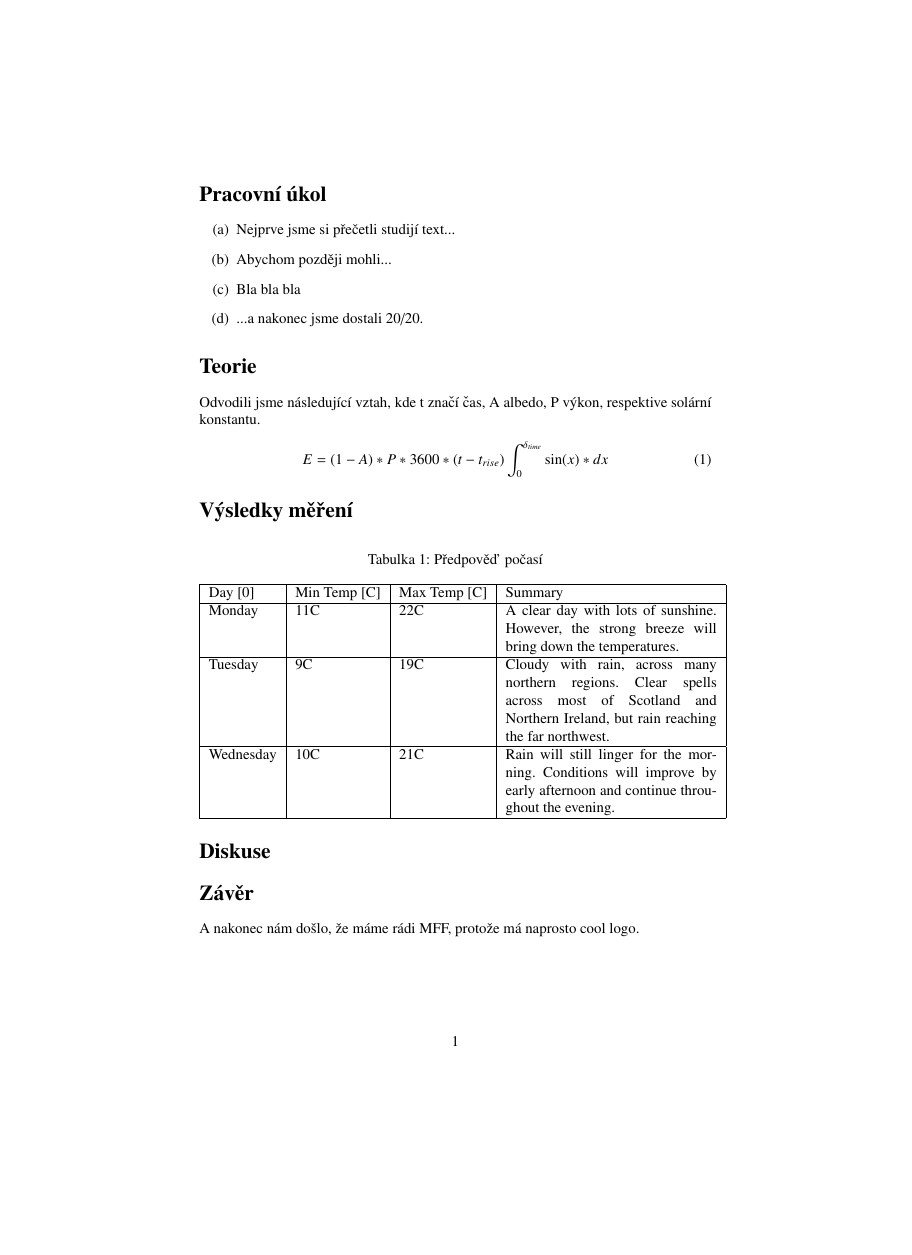
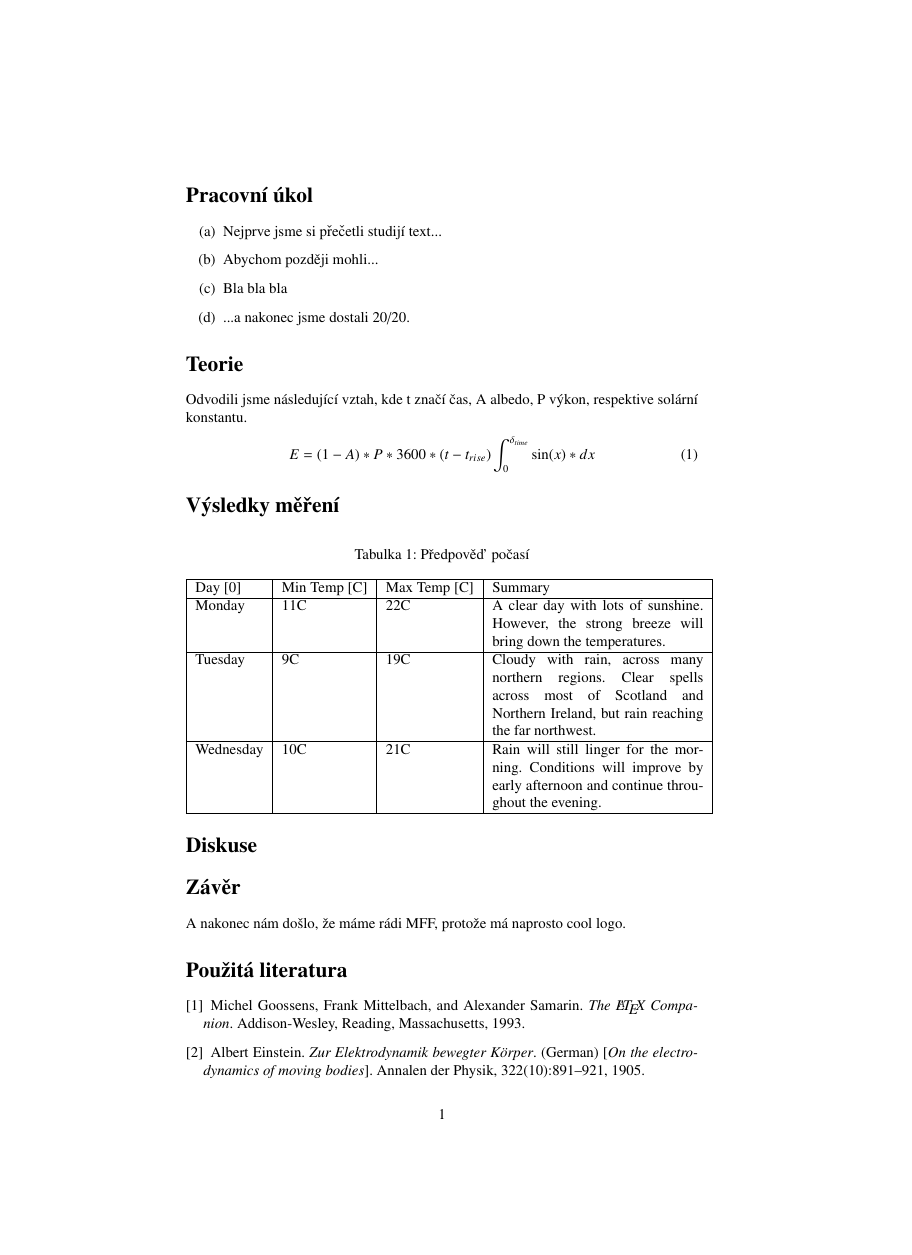
Before and after one commit to PatriktheAstronomer/Praktikum, a LaTeX document (Template.tex): page 1 of 2, the shorter picture padded with empty space. Compiled offline with pdfLaTeX.

Commit message:
Changed size so it better fits to A4 format

```diff
--- a/Template.tex
+++ b/Template.tex
@@ -1,4 +1,4 @@
-\documentclass{article}
+\documentclass[a4paper]{article}
 \usepackage[utf8]{inputenc}
 \usepackage[czech]{babel}
 \usepackage[T1]{fontenc}
```
